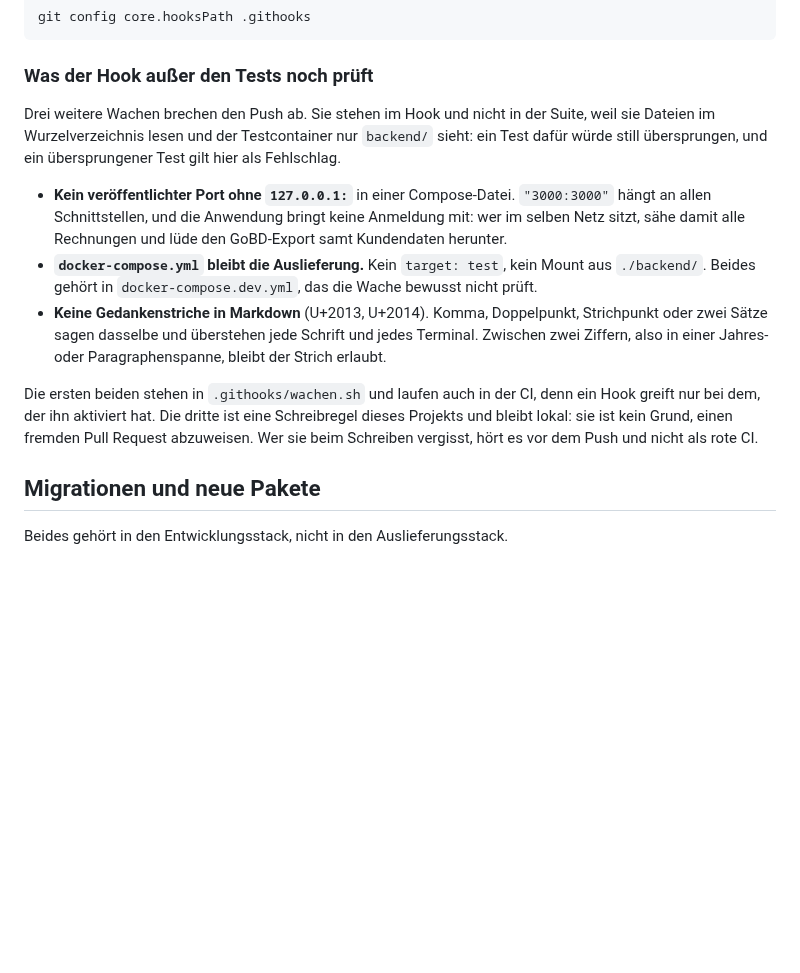
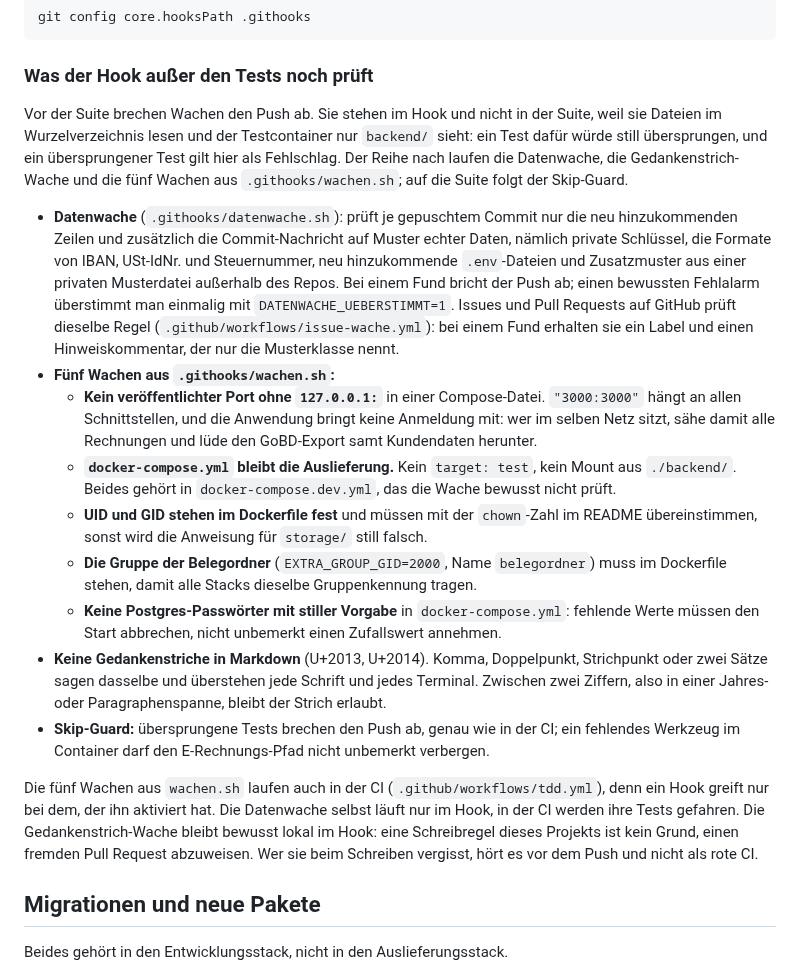
Before and after one commit to abgehakt-zugferd/abgehakt-e-rechnung, a Markdown page: CONTRIBUTING.md, the part around the change. GitHub-like rendering; blank space fills up the shorter version.

Commit message:
Doku: Wachen des Pre-Push korrekt beschrieben (Datenwache, fuenf Wachen in wachen.sh, Skip-Guard) und CI-Orte ergänzt

```diff
--- a/CONTRIBUTING.md
+++ b/CONTRIBUTING.md
@@ -74,23 +74,45 @@ git config core.hooksPath .githooks
 
 ### Was der Hook außer den Tests noch prüft
 
-Drei weitere Wachen brechen den Push ab. Sie stehen im Hook und nicht in der Suite, weil sie
-Dateien im Wurzelverzeichnis lesen und der Testcontainer nur `backend/` sieht: ein Test dafür
-würde still übersprungen, und ein übersprungener Test gilt hier als Fehlschlag.
+Vor der Suite brechen Wachen den Push ab. Sie stehen im Hook und nicht in der Suite, weil
+sie Dateien im Wurzelverzeichnis lesen und der Testcontainer nur `backend/` sieht: ein Test
+dafür würde still übersprungen, und ein übersprungener Test gilt hier als Fehlschlag. Der
+Reihe nach laufen die Datenwache, die Gedankenstrich-Wache und die fünf Wachen aus
+`.githooks/wachen.sh`; auf die Suite folgt der Skip-Guard.
 
-- **Kein veröffentlichter Port ohne `127.0.0.1:`** in einer Compose-Datei. `"3000:3000"`
-  hängt an allen Schnittstellen, und die Anwendung bringt keine Anmeldung mit: wer im selben
-  Netz sitzt, sähe damit alle Rechnungen und lüde den GoBD-Export samt Kundendaten herunter.
-- **`docker-compose.yml` bleibt die Auslieferung.** Kein `target: test`, kein Mount aus
-  `./backend/`. Beides gehört in `docker-compose.dev.yml`, das die Wache bewusst nicht prüft.
+- **Datenwache** (`.githooks/datenwache.sh`): prüft je gepuschtem Commit nur die neu
+  hinzukommenden Zeilen und zusätzlich die Commit-Nachricht auf Muster echter Daten, nämlich
+  private Schlüssel, die Formate von IBAN, USt-IdNr. und Steuernummer, neu hinzukommende
+  `.env`-Dateien und Zusatzmuster aus einer privaten Musterdatei außerhalb des Repos. Bei
+  einem Fund bricht der Push ab; einen bewussten Fehlalarm überstimmt man einmalig mit
+  `DATENWACHE_UEBERSTIMMT=1`. Issues und Pull Requests auf GitHub prüft dieselbe Regel
+  (`.github/workflows/issue-wache.yml`): bei einem Fund erhalten sie ein Label und einen
+  Hinweiskommentar, der nur die Musterklasse nennt.
+- **Fünf Wachen aus `.githooks/wachen.sh`:**
+  - **Kein veröffentlichter Port ohne `127.0.0.1:`** in einer Compose-Datei. `"3000:3000"`
+    hängt an allen Schnittstellen, und die Anwendung bringt keine Anmeldung mit: wer im
+    selben Netz sitzt, sähe damit alle Rechnungen und lüde den GoBD-Export samt
+    Kundendaten herunter.
+  - **`docker-compose.yml` bleibt die Auslieferung.** Kein `target: test`, kein Mount aus
+    `./backend/`. Beides gehört in `docker-compose.dev.yml`, das die Wache bewusst nicht
+    prüft.
+  - **UID und GID stehen im Dockerfile fest** und müssen mit der `chown`-Zahl im README
+    übereinstimmen, sonst wird die Anweisung für `storage/` still falsch.
+  - **Die Gruppe der Belegordner** (`EXTRA_GROUP_GID=2000`, Name `belegordner`) muss im
+    Dockerfile stehen, damit alle Stacks dieselbe Gruppenkennung tragen.
+  - **Keine Postgres-Passwörter mit stiller Vorgabe** in `docker-compose.yml`: fehlende
+    Werte müssen den Start abbrechen, nicht unbemerkt einen Zufallswert annehmen.
 - **Keine Gedankenstriche in Markdown** (U+2013, U+2014). Komma, Doppelpunkt, Strichpunkt
   oder zwei Sätze sagen dasselbe und überstehen jede Schrift und jedes Terminal. Zwischen
   zwei Ziffern, also in einer Jahres- oder Paragraphenspanne, bleibt der Strich erlaubt.
+- **Skip-Guard:** übersprungene Tests brechen den Push ab, genau wie in der CI; ein
+  fehlendes Werkzeug im Container darf den E-Rechnungs-Pfad nicht unbemerkt verbergen.
 
-Die ersten beiden stehen in `.githooks/wachen.sh` und laufen auch in der CI, denn ein Hook
-greift nur bei dem, der ihn aktiviert hat. Die dritte ist eine Schreibregel dieses Projekts
-und bleibt lokal: sie ist kein Grund, einen fremden Pull Request abzuweisen. Wer sie beim
-Schreiben vergisst, hört es vor dem Push und nicht als rote CI.
+Die fünf Wachen aus `wachen.sh` laufen auch in der CI (`.github/workflows/tdd.yml`), denn
+ein Hook greift nur bei dem, der ihn aktiviert hat. Die Datenwache selbst läuft nur im Hook,
+in der CI werden ihre Tests gefahren. Die Gedankenstrich-Wache bleibt bewusst lokal im
+Hook: eine Schreibregel dieses Projekts ist kein Grund, einen fremden Pull Request
+abzuweisen. Wer sie beim Schreiben vergisst, hört es vor dem Push und nicht als rote CI.
 
 ## Migrationen und neue Pakete
 
```
